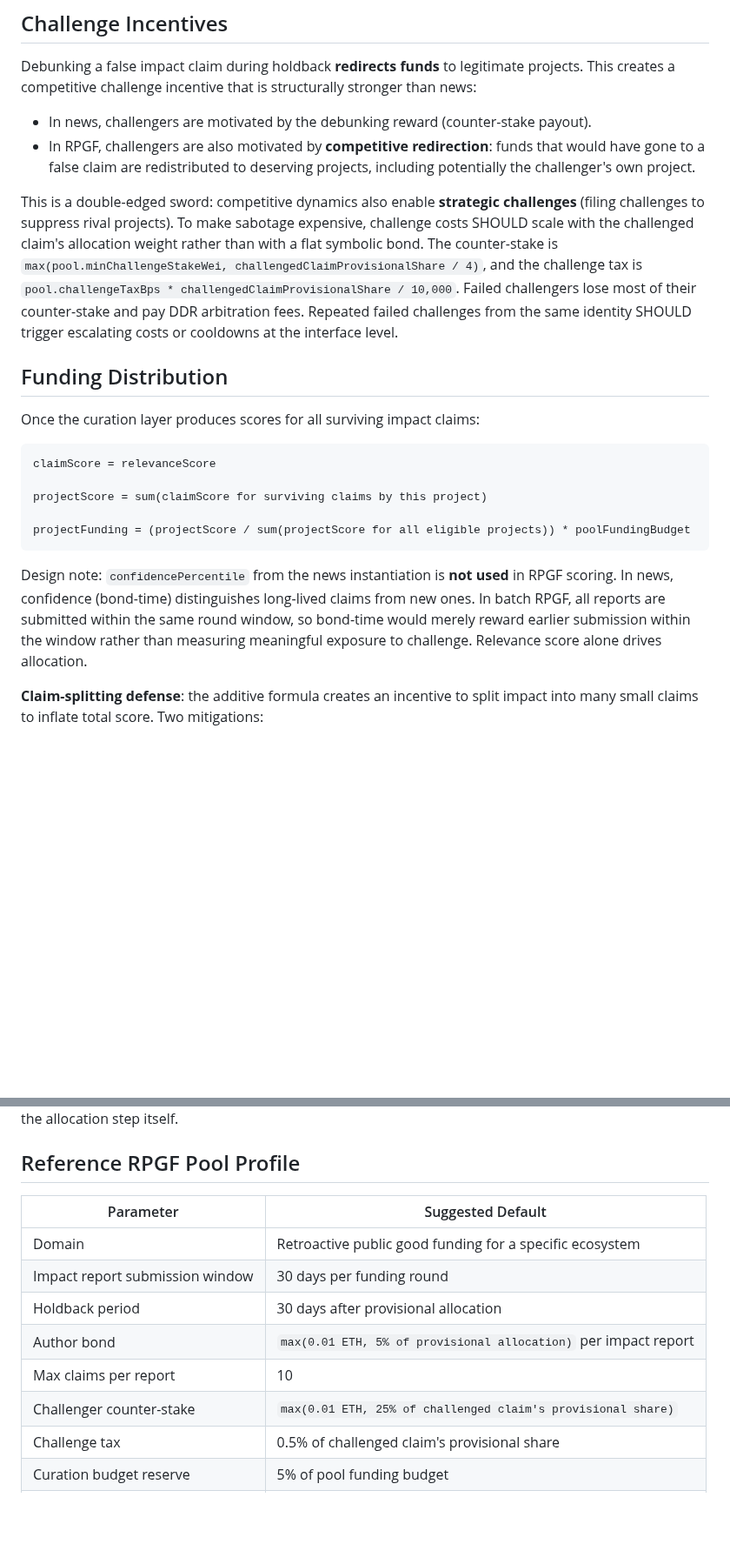
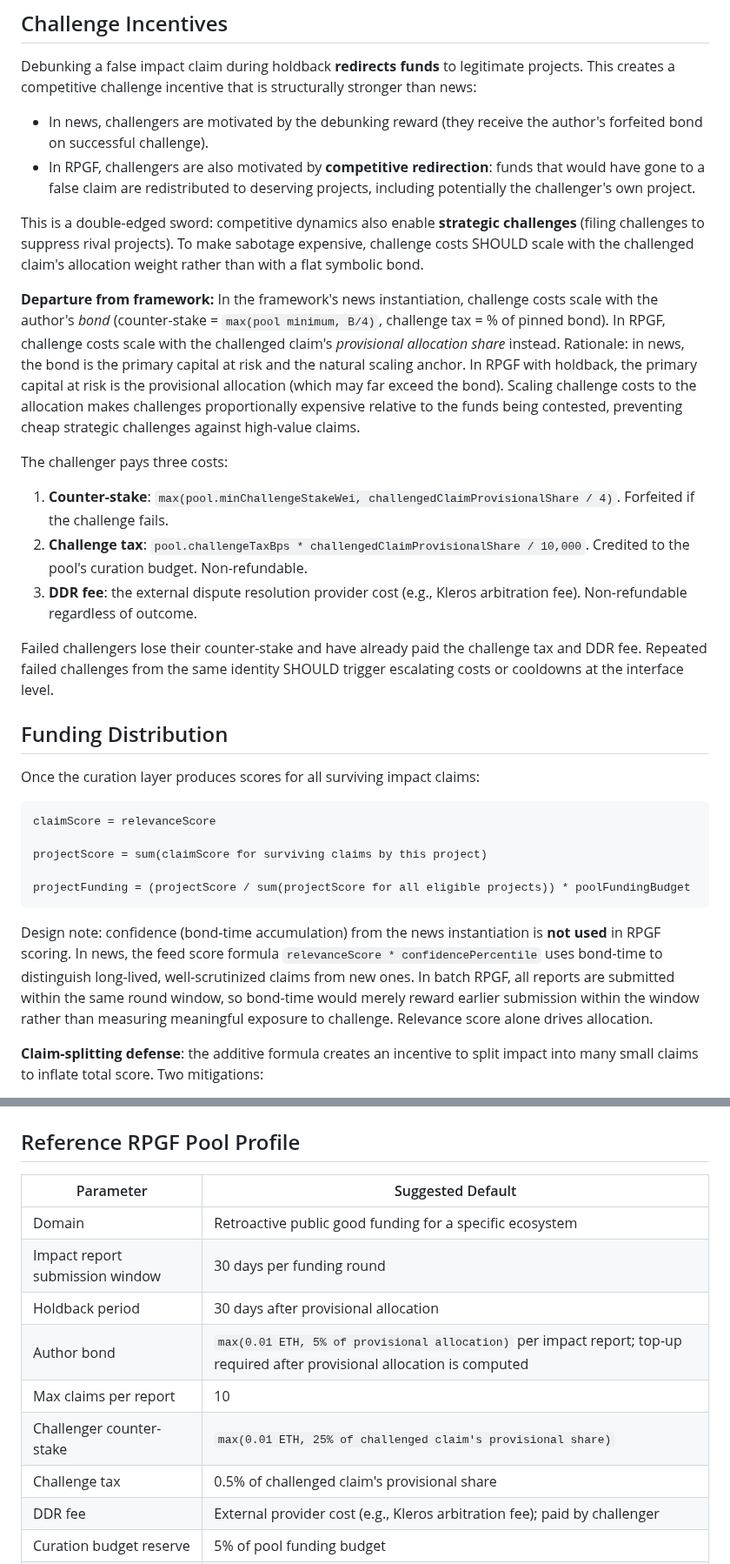
Before and after one commit to 0xferit/manuscript-decentralized-curation, a Markdown page: rpgf-design.md, 2 parts joined by grey strips. Shown at 87% size. GitHub-like rendering; blank space fills up the shorter version.

Commit message:
Fix problems in rpgf-design.md: resolve inconsistencies with framework, add missing specs, add new open problems
Co-authored-by: 0xferit <3106907+0xferit@users.noreply.github.com>

````diff
--- a/rpgf-design.md
+++ b/rpgf-design.md
@@ -98,10 +100,20 @@ Broad pools (covering heterogeneous project types) are allowed. The relevance po
 
 Debunking a false impact claim during holdback **redirects funds** to legitimate projects. This creates a competitive challenge incentive that is structurally stronger than news:
 
-- In news, challengers are motivated by the debunking reward (counter-stake payout).
+- In news, challengers are motivated by the debunking reward (they receive the author's forfeited bond on successful challenge).
 - In RPGF, challengers are also motivated by **competitive redirection**: funds that would have gone to a false claim are redistributed to deserving projects, including potentially the challenger's own project.
 
-This is a double-edged sword: competitive dynamics also enable **strategic challenges** (filing challenges to suppress rival projects). To make sabotage expensive, challenge costs SHOULD scale with the challenged claim's allocation weight rather than with a flat symbolic bond. The counter-stake is `max(pool.minChallengeStakeWei, challengedClaimProvisionalShare / 4)`, and the challenge tax is `pool.challengeTaxBps * challengedClaimProvisionalShare / 10,000`. Failed challengers lose most of their counter-stake and pay DDR arbitration fees. Repeated failed challenges from the same identity SHOULD trigger escalating costs or cooldowns at the interface level.
+This is a double-edged sword: competitive dynamics also enable **strategic challenges** (filing challenges to suppress rival projects). To make sabotage expensive, challenge costs SHOULD scale with the challenged claim's allocation weight rather than with a flat symbolic bond.
+
+**Departure from framework:** In the framework's news instantiation, challenge costs scale with the author's *bond* (counter-stake = `max(pool minimum, B/4)`, challenge tax = % of pinned bond). In RPGF, challenge costs scale with the challenged claim's *provisional allocation share* instead. Rationale: in news, the bond is the primary capital at risk and the natural scaling anchor. In RPGF with holdback, the primary capital at risk is the provisional allocation (which may far exceed the bond). Scaling challenge costs to the allocation makes challenges proportionally expensive relative to the funds being contested, preventing cheap strategic challenges against high-value claims.
+
+The challenger pays three costs:
+
+1. **Counter-stake**: `max(pool.minChallengeStakeWei, challengedClaimProvisionalShare / 4)`. Forfeited if the challenge fails.
+2. **Challenge tax**: `pool.challengeTaxBps * challengedClaimProvisionalShare / 10,000`. Credited to the pool's curation budget. Non-refundable.
+3. **DDR fee**: the external dispute resolution provider cost (e.g., Kleros arbitration fee). Non-refundable regardless of outcome.
+
+Failed challengers lose their counter-stake and have already paid the challenge tax and DDR fee. Repeated failed challenges from the same identity SHOULD trigger escalating costs or cooldowns at the interface level.
 
 ## Funding Distribution
 
@@ -115,7 +127,7 @@ projectScore = sum(claimScore for surviving claims by this project)
 projectFunding = (projectScore / sum(projectScore for all eligible projects)) * poolFundingBudget
 ```
 
-Design note: `confidencePercentile` from the news instantiation is **not used** in RPGF scoring. In news, confidence (bond-time) distinguishes long-lived claims from new ones. In batch RPGF, all reports are submitted within the same round window, so bond-time would merely reward earlier submission within the window rather than measuring meaningful exposure to challenge. Relevance score alone drives allocation.
+Design note: confidence (bond-time accumulation) from the news instantiation is **not used** in RPGF scoring. In news, the feed score formula `relevanceScore * confidencePercentile` uses bond-time to distinguish long-lived, well-scrutinized claims from new ones. In batch RPGF, all reports are submitted within the same round window, so bond-time would merely reward earlier submission within the window rather than measuring meaningful exposure to challenge. Relevance score alone drives allocation.
 
 **Claim-splitting defense**: the additive formula creates an incentive to split impact into many small claims to inflate total score. Two mitigations:
 
@@ -133,10 +145,11 @@ This is proportional allocation weighted by curated relevance. The formula is de
 | Domain | Retroactive public good funding for a specific ecosystem |
 | Impact report submission window | 30 days per funding round |
 | Holdback period | 30 days after provisional allocation |
-| Author bond | `max(0.01 ETH, 5% of provisional allocation)` per impact report |
+| Author bond | `max(0.01 ETH, 5% of provisional allocation)` per impact report; top-up required after provisional allocation is computed |
 | Max claims per report | 10 |
 | Challenger counter-stake | `max(0.01 ETH, 25% of challenged claim's provisional share)` |
 | Challenge tax | 0.5% of challenged claim's provisional share |
+| DDR fee | External provider cost (e.g., Kleros arbitration fee); paid by challenger |
 | Curation budget reserve | 5% of pool funding budget |
 | Relevance round cadence | One round per claim during the evaluation period |
 | Relevance coherence threshold K | 1.25 |
````
Also changed, not shown: other parts of rpgf-design.md (+23 -4 lines).
